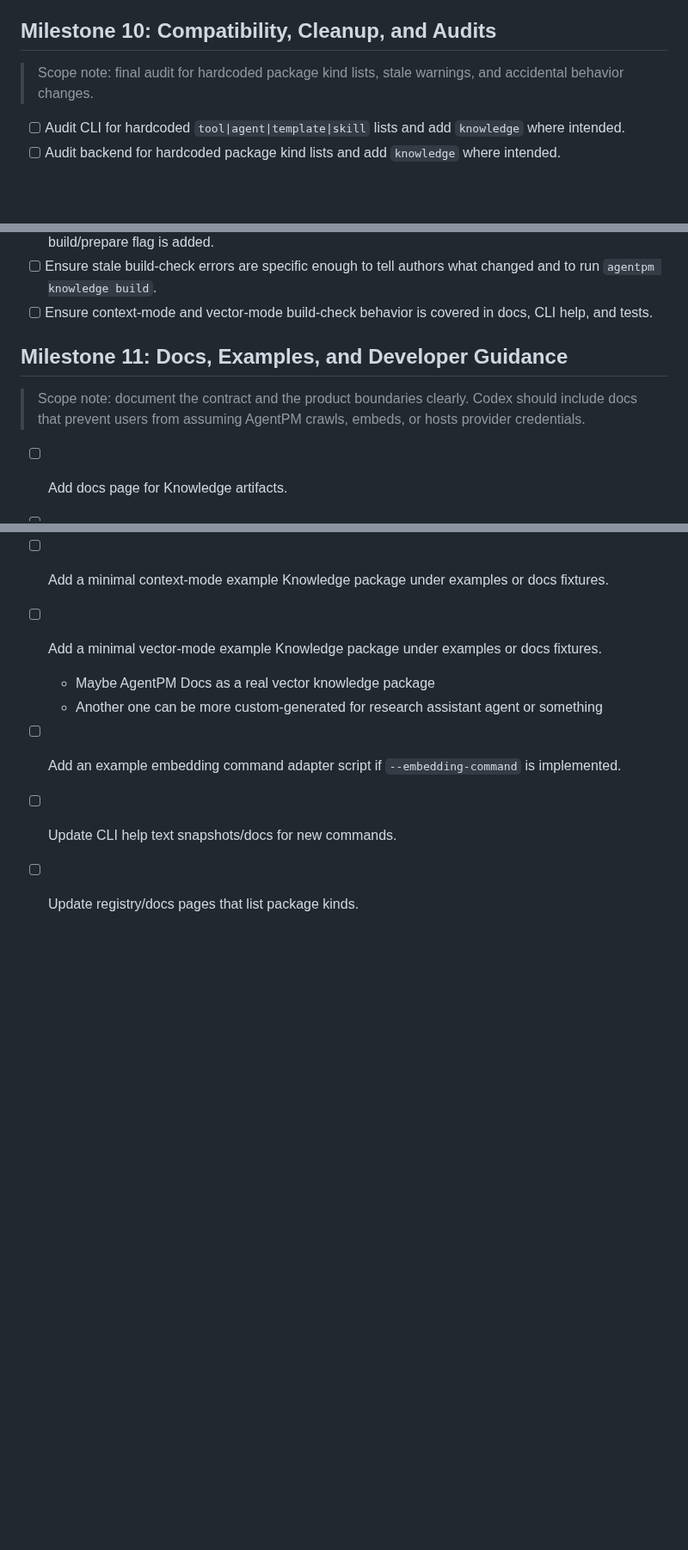
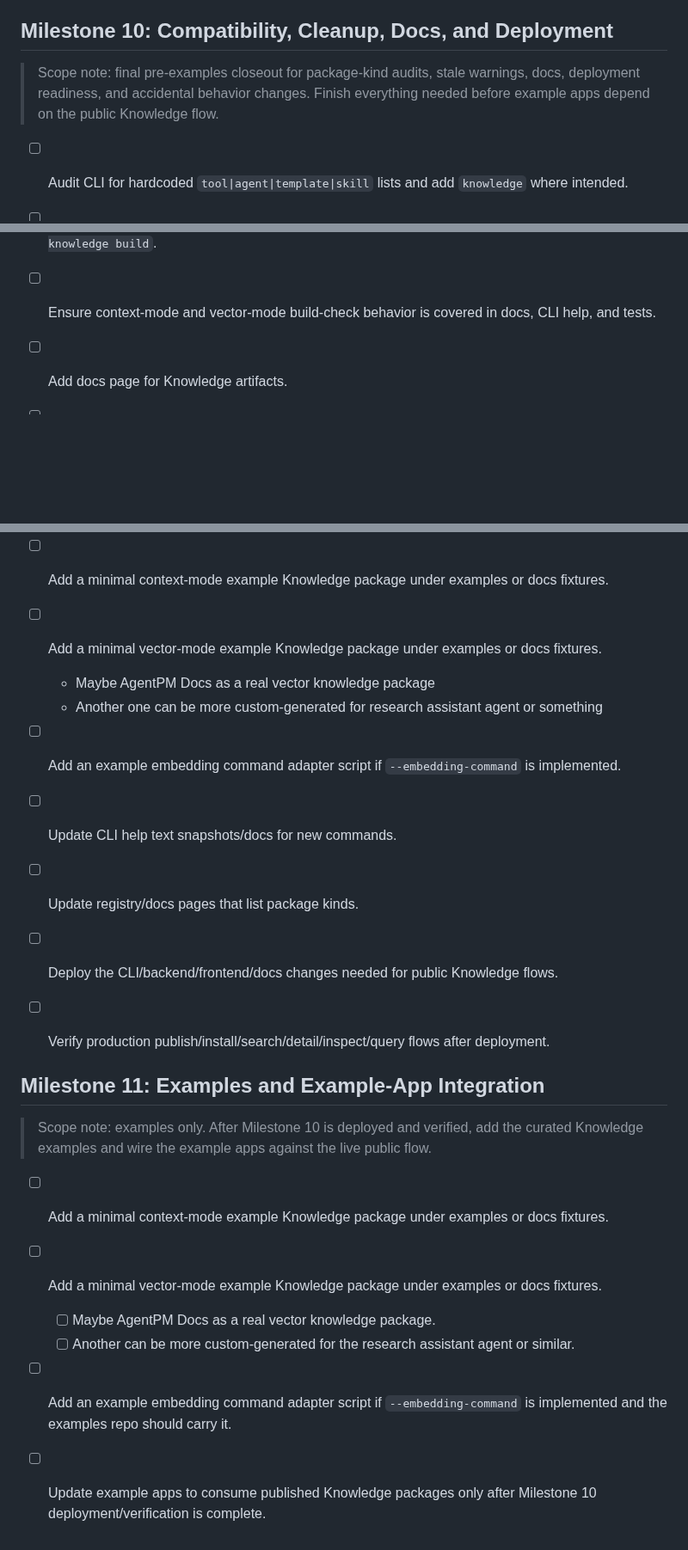
Before and after one commit to agentpm-dev/cli, a Markdown page: specs/2026-07-02-knowledge-base-vector-context-artifacts/tasks.md, 3 parts joined by grey strips. Shown at 86% size. Rendered like a GitHub page; blank space fills up the shorter version.

Commit message:
Tasks Update

```diff
--- a/specs/2026-07-02-knowledge-base-vector-context-artifacts/tasks.md
+++ b/specs/2026-07-02-knowledge-base-vector-context-artifacts/tasks.md
@@ -424,8 +424,8 @@
 - [ ] Add SDK tests for `load_knowledge` / `loadKnowledge` if implemented.
 - [ ] Add SDK regression tests for existing tool/agent/skill behavior.
 
-## Milestone 10: Compatibility, Cleanup, and Audits
-> Scope note: final audit for hardcoded package kind lists, stale warnings, and accidental behavior changes.
+## Milestone 10: Compatibility, Cleanup, Docs, and Deployment
+> Scope note: final pre-examples closeout for package-kind audits, stale warnings, docs, deployment readiness, and accidental behavior changes. Finish everything needed before example apps depend on the public Knowledge flow.
 - [ ] Audit CLI for hardcoded `tool|agent|template|skill` lists and add `knowledge` where intended.
 - [ ] Audit backend for hardcoded package kind lists and add `knowledge` where intended.
 - [ ] Audit frontend for hardcoded package kind lists and add `knowledge` where intended.
@@ -446,9 +446,6 @@
 - [ ] Ensure `agentpm publish` never mutates Knowledge package files unless a future explicit build/prepare flag is added.
 - [ ] Ensure stale build-check errors are specific enough to tell authors what changed and to run `agentpm knowledge build`.
 - [ ] Ensure context-mode and vector-mode build-check behavior is covered in docs, CLI help, and tests.
-
-## Milestone 11: Docs, Examples, and Developer Guidance
-> Scope note: document the contract and the product boundaries clearly. Codex should include docs that prevent users from assuming AgentPM crawls, embeds, or hosts provider credentials.
 - [ ] Add docs page for Knowledge artifacts.
 - [ ] Document the strategic boundary: AgentPM packages prepared context; it does not crawl/chunk/embed in Phase 6B, and vector retrieval is one supported Knowledge mode.
 - [ ] Document the two Knowledge modes:
@@ -500,3 +497,15 @@
 - [ ] Add an example embedding command adapter script if `--embedding-command` is implemented.
 - [ ] Update CLI help text snapshots/docs for new commands.
 - [ ] Update registry/docs pages that list package kinds.
+
+- [ ] Deploy the CLI/backend/frontend/docs changes needed for public Knowledge flows.
+- [ ] Verify production publish/install/search/detail/inspect/query flows after deployment.
+
+## Milestone 11: Examples and Example-App Integration
+> Scope note: examples only. After Milestone 10 is deployed and verified, add the curated Knowledge examples and wire the example apps against the live public flow.
+- [ ] Add a minimal context-mode example Knowledge package under examples or docs fixtures.
+- [ ] Add a minimal vector-mode example Knowledge package under examples or docs fixtures.
+  - [ ] Maybe AgentPM Docs as a real vector knowledge package.
+  - [ ] Another can be more custom-generated for the research assistant agent or similar.
+- [ ] Add an example embedding command adapter script if `--embedding-command` is implemented and the examples repo should carry it.
+- [ ] Update example apps to consume published Knowledge packages only after Milestone 10 deployment/verification is complete.
```
